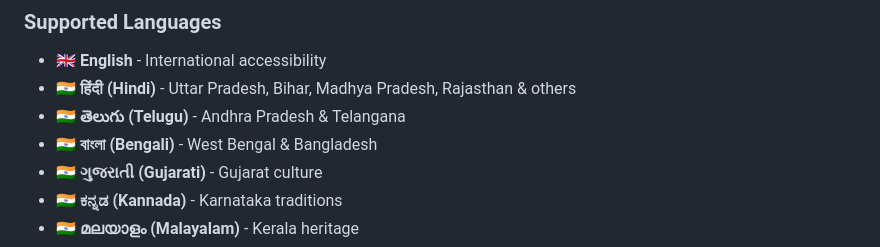
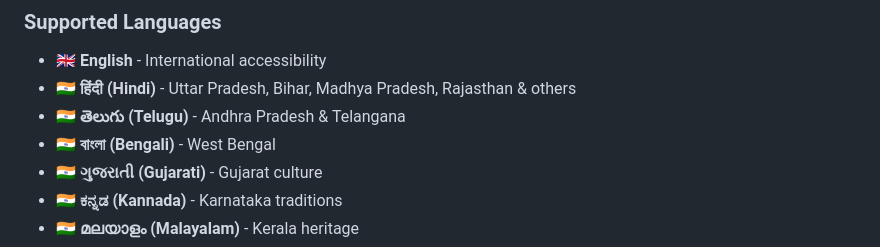
Before and after one commit to avvarimanju/hack2skill_ai4bharat, a Markdown page: README.md, the part around the change. Drawn GitHub-style.

Commit message:
Update Bengali description to focus on Indian region
- Removed Bangladesh from Bengali language description
- Changed from 'West Bengal & Bangladesh' to 'West Bengal'
- Focused on Indian states only for consistency
- Aligned with project's focus on Indian heritage sites

```diff
--- a/README.md
+++ b/README.md
@@ -151,7 +151,7 @@ The project includes **37 correctness properties** validated through property-ba
 - 🇬🇧 **English** - International accessibility
 - 🇮🇳 **हिंदी (Hindi)** - Uttar Pradesh, Bihar, Madhya Pradesh, Rajasthan & others
 - 🇮🇳 **తెలుగు (Telugu)** - Andhra Pradesh & Telangana
-- 🇮🇳 **বাংলা (Bengali)** - West Bengal & Bangladesh
+- 🇮🇳 **বাংলা (Bengali)** - West Bengal
 - 🇮🇳 **ગુજરાતી (Gujarati)** - Gujarat culture
 - 🇮🇳 **ಕನ್ನಡ (Kannada)** - Karnataka traditions
 - 🇮🇳 **മലയാളം (Malayalam)** - Kerala heritage
```
